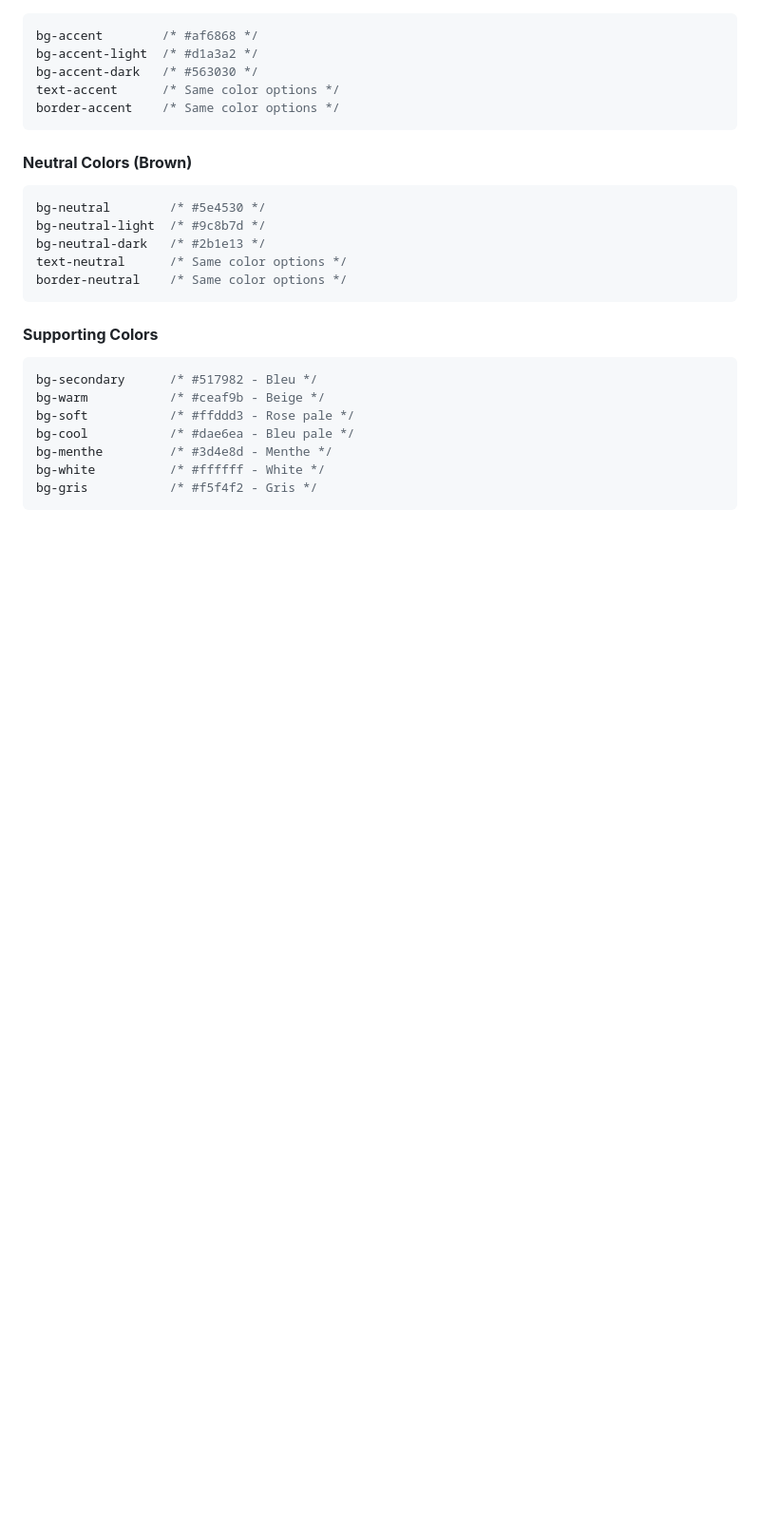
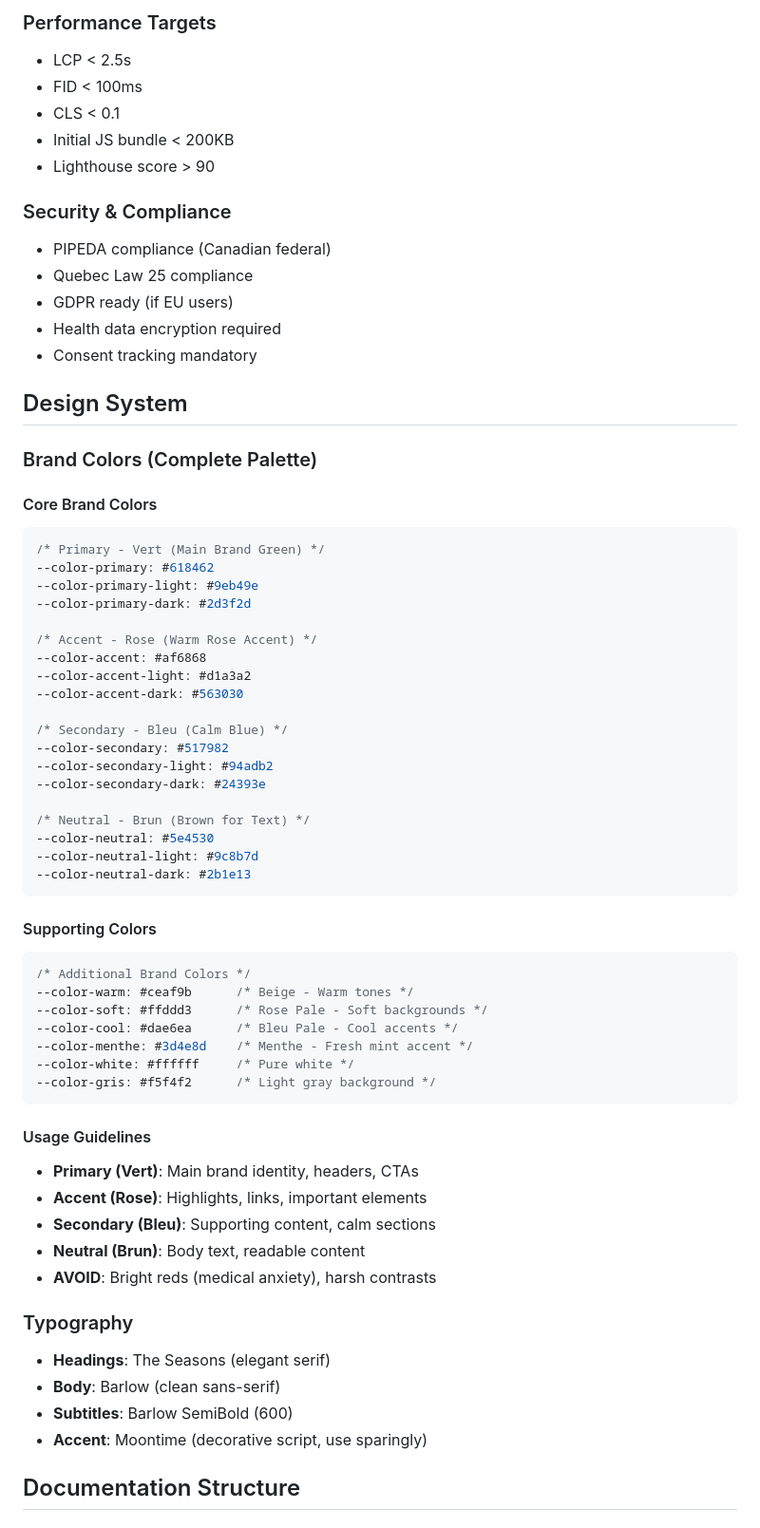
Before and after one commit to flavius-atticae/shooting-star, a Markdown page: docs/05-design-system/brand-guidelines.md, the part around the change printed below. Shown: that part at 95% size. Drawn GitHub-style; blank space fills up the shorter version.

````diff
--- a/docs/05-design-system/brand-guidelines.md
+++ b/docs/05-design-system/brand-guidelines.md
@@ -60,26 +124,67 @@ border-primary    /* Same color options */
+### Performance Targets
+- LCP < 2.5s
+- FID < 100ms
+- CLS < 0.1
+- Initial JS bundle < 200KB
+- Lighthouse score > 90
+
+### Security & Compliance
+- PIPEDA compliance (Canadian federal)
+- Quebec Law 25 compliance
+- GDPR ready (if EU users)
+- Health data encryption required
+- Consent tracking mandatory
+
+## Design System
+
+### Brand Colors (Complete Palette)
+
+#### Core Brand Colors
 ```css
-bg-accent        /* #af6868 */
-bg-accent-light  /* #d1a3a2 */
-bg-accent-dark   /* #563030 */
-text-accent      /* Same color options */
-border-accent    /* Same color options */
+/* Primary - Vert (Main Brand Green) */
+--color-primary: #618462
+--color-primary-light: #9eb49e
+--color-primary-dark: #2d3f2d
+
+/* Accent - Rose (Warm Rose Accent) */
+--color-accent: #af6868
+--color-accent-light: #d1a3a2
+--color-accent-dark: #563030
+
+/* Secondary - Bleu (Calm Blue) */
+--color-secondary: #517982
+--color-secondary-light: #94adb2
+--color-secondary-dark: #24393e
+
+/* Neutral - Brun (Brown for Text) */
+--color-neutral: #5e4530
+--color-neutral-light: #9c8b7d
+--color-neutral-dark: #2b1e13
 ```
 
-#### **Neutral Colors (Brown)**
+#### Supporting Colors
 ```css
-bg-neutral        /* #5e4530 */
-bg-neutral-light  /* #9c8b7d */
-bg-neutral-dark   /* #2b1e13 */
-text-neutral      /* Same color options */
-border-neutral    /* Same color options */
+/* Additional Brand Colors */
+--color-warm: #ceaf9b      /* Beige - Warm tones */
+--color-soft: #ffddd3      /* Rose Pale - Soft backgrounds */
+--color-cool: #dae6ea      /* Bleu Pale - Cool accents */
+--color-menthe: #3d4e8d    /* Menthe - Fresh mint accent */
+--color-white: #ffffff     /* Pure white */
+--color-gris: #f5f4f2      /* Light gray background */
 ```
 
-#### **Supporting Colors**
-```css
-bg-secondary      /* #517982 - Bleu */
-bg-warm           /* #ceaf9b - Beige */
-bg-soft           /* #ffddd3 - Rose pale */
-bg-cool           /* #dae6ea - Bleu pale */
-bg-menthe         /* #3d4e8d - Menthe */
-bg-white          /* #ffffff - White */
-bg-gris           /* #f5f4f2 - Gris */
+#### Usage Guidelines
+- **Primary (Vert)**: Main brand identity, headers, CTAs
+- **Accent (Rose)**: Highlights, links, important elements
+- **Secondary (Bleu)**: Supporting content, calm sections
+- **Neutral (Brun)**: Body text, readable content
+- **AVOID**: Bright reds (medical anxiety), harsh contrasts
+
+### Typography
+- **Headings**: The Seasons (elegant serif)
+- **Body**: Barlow (clean sans-serif)
+- **Subtitles**: Barlow SemiBold (600)
+- **Accent**: Moontime (decorative script, use sparingly)
+
+## Documentation Structure
+
````
Also changed, not shown: other parts of docs/05-design-system/brand-guidelines.md (+198 -190 lines), .claude/agents/ui-ux-designer.md (+49 -9 lines), docs/03-agents/tech-lead-workflow.md (deleted, +0 -181 lines).
